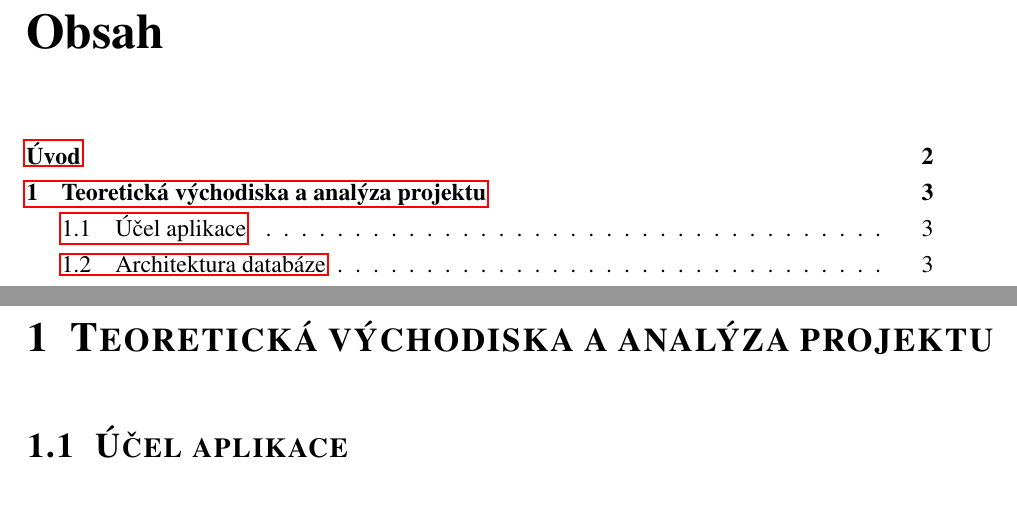
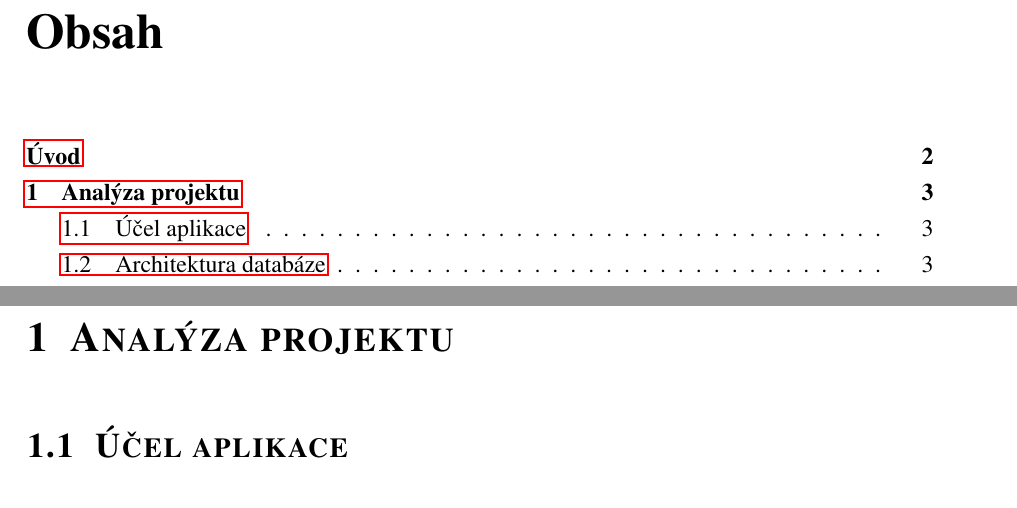
Before and after one commit to kubasoltys/Maturitni-projekt, a LaTeX document (dokumentace/sablona-zaverecne-prace.tex): two parts of pages 4 and 6 of 23, joined at a grey line, cut so that both start at the same text. Compiled offline with pdfLaTeX.

Commit message:
v35-final

```diff
--- a/dokumentace/sablona-zaverecne-prace.tex
+++ b/dokumentace/sablona-zaverecne-prace.tex
@@ -417,7 +417,7 @@ V rámci této dokumentace podrobně popisuji celý proces vývoje. Začínám a
 %* motivaci pro další čtení textu včetně stručného uvedení obsahu následujících kapitol
 
 
-\chapter{Teoretická východiska a analýza projektu}
+\chapter{Analýza projektu}
 
 \section{Účel aplikace}
 \label{sec:uvod}
```
Also changed, not shown: dokumentace/sablona-zaverecne-prace.pdf, dokumentace/sablona-zaverecne-prace.tex (3 more changed lines).
